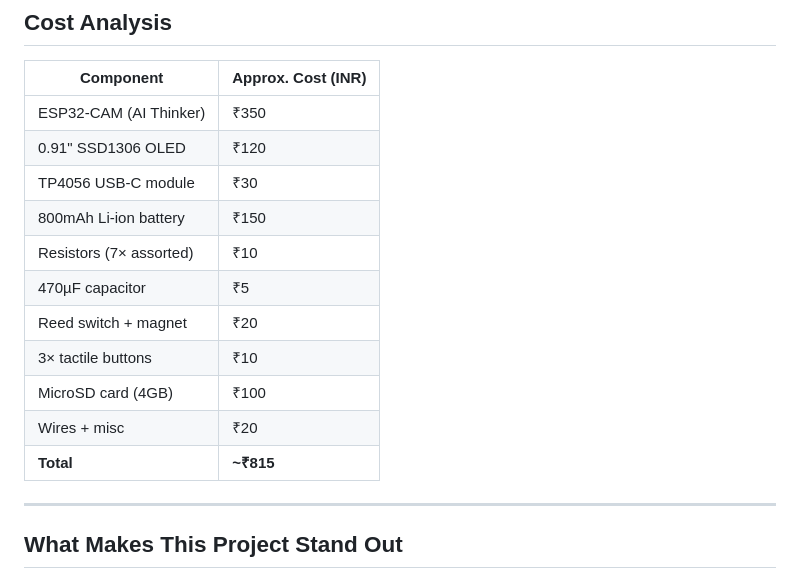
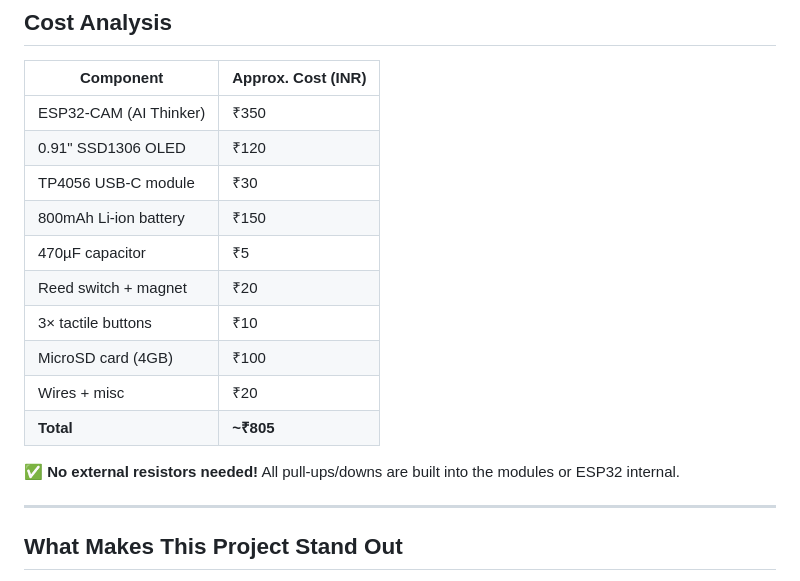
Before and after one commit to sakxam-xeetri/D.E.V_Darshan, a Markdown page: docs/COMPETITION_BRIEF.md, the part around the change. Drawn GitHub-style.

Commit message:
Update competition brief with revised total cost and note on internal pull-ups

```diff
--- a/docs/COMPETITION_BRIEF.md
+++ b/docs/COMPETITION_BRIEF.md
@@ -101,13 +101,14 @@ Students and professionals often need to reference notes, formulas, or study mat
 | 0.91" SSD1306 OLED | ₹120 |
 | TP4056 USB-C module | ₹30 |
 | 800mAh Li-ion battery | ₹150 |
-| Resistors (7× assorted) | ₹10 |
 | 470µF capacitor | ₹5 |
 | Reed switch + magnet | ₹20 |
 | 3× tactile buttons | ₹10 |
 | MicroSD card (4GB) | ₹100 |
 | Wires + misc | ₹20 |
-| **Total** | **~₹815** |
+| **Total** | **~₹805** |
+
+**✅ No external resistors needed!** All pull-ups/downs are built into the modules or ESP32 internal.
 
 ---
 
```
